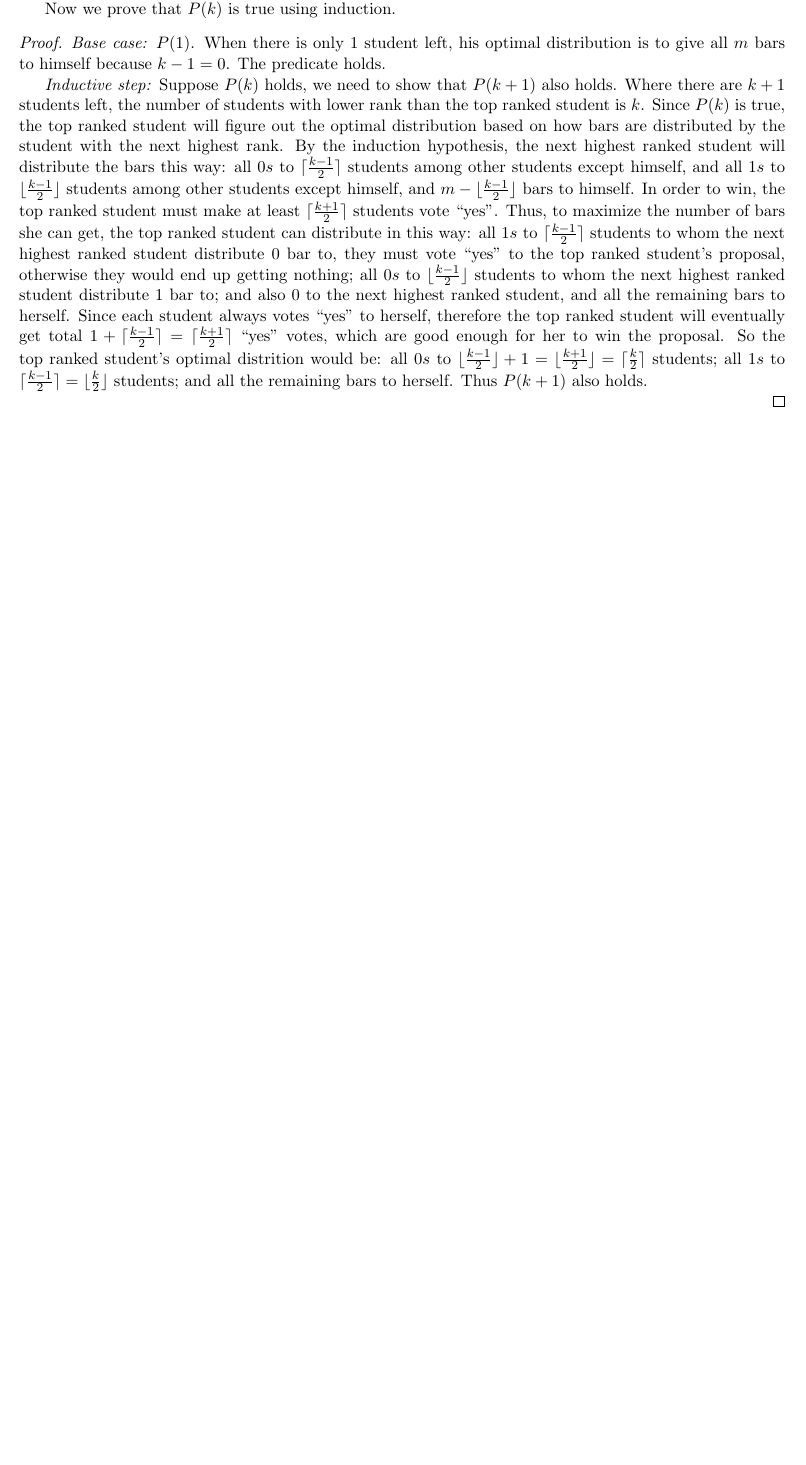
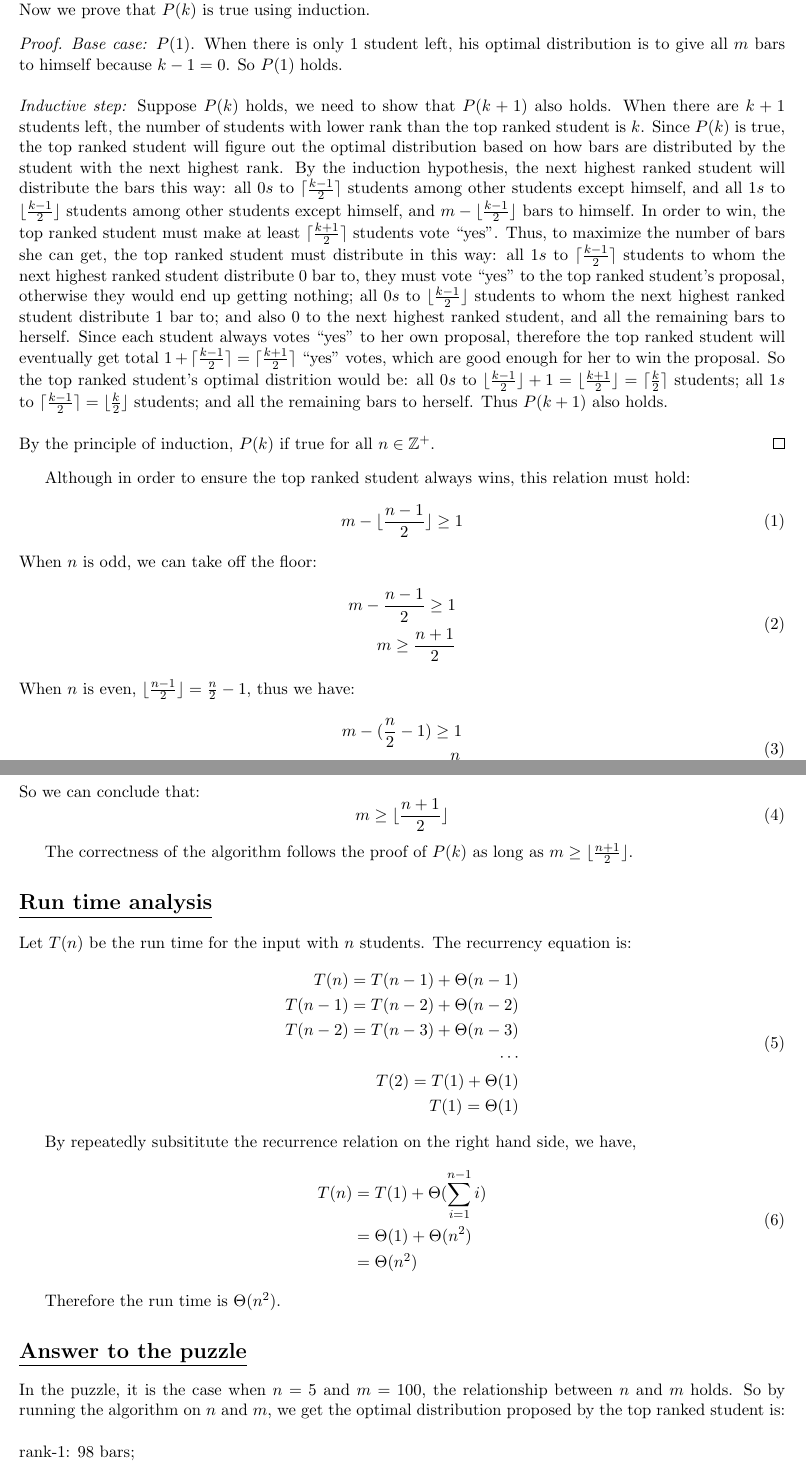
Before and after one commit to imsure/study_notes, a LaTeX document (cs545/questionnaire/puzzle.tex): part of page 2 of 2 before the commit and two parts of pages 2 and 3 of 3 after it, the two joined at a grey line, cut so that both start at the same text, the shorter picture padded with empty space. Compiled offline with pdfLaTeX.

Commit message:
add run time analysis

```diff
--- a/cs545/questionnaire/puzzle.tex
+++ b/cs545/questionnaire/puzzle.tex
@@ -104,16 +104,14 @@ to distribute all $0s$ to $\ceil{\frac{k-1}{2}}$ students among other
 students except herself, and to
 distribute all $1s$ to $\floor{\frac{k-1}{2}}$ students among other
 students except herself, and to distrbute $m-\floor{\frac{k-1}{2}}$ bars
-to herself.
-
+to herself.\\
 Now we prove that $P(k)$ is true using induction.
 \begin{proof}
   \emph{Base case:} $P(1)$. When there is only 1 student left, his
   optimal distribution is to give all $m$ bars to himself because
-  $k-1=0$. The predicate holds.
-
+  $k-1=0$. So $P(1)$ holds.\\\\
   \emph{Inductive step:} Suppose $P(k)$ holds, we need to show that
-  $P(k+1)$ also holds. Where there are $k+1$ students left, the number
+  $P(k+1)$ also holds. When there are $k+1$ students left, the number
   of students with lower rank than the top ranked student is
   $k$. Since $P(k)$ is true, the top ranked student will figure out
   the optimal distribution based on how bars are distributed by the student
@@ -125,7 +123,7 @@ Now we prove that $P(k)$ is true using induction.
   $m-\floor{\frac{k-1}{2}}$ bars to himself. In order to win,
   the top ranked student must make at least $\ceil{\frac{k+1}{2}}$
   students vote ``yes''. Thus, to maximize the number of bars she can
-  get, the top ranked student can distribute in this way: all $1s$ to
+  get, the top ranked student must distribute in this way: all $1s$ to
   $\ceil{\frac{k-1}{2}}$ students to whom the next highest ranked
   student distribute 0 bar to, they must vote ``yes'' to the top
   ranked student's proposal, otherwise they would end up getting
@@ -133,15 +131,76 @@ Now we prove that $P(k)$ is true using induction.
   next highest ranked student distribute 1 bar to; and also $0$ to the
   next highest ranked student, and all the remaining bars to
   herself. Since each student always votes ``yes''
-  to herself, therefore the top ranked student will eventually get
+  to her own proposal, therefore the top ranked student will eventually get
   total $1+\ceil{\frac{k-1}{2}} = \ceil{\frac{k+1}{2}}$ ``yes'' votes,
   which are good enough for her to win the proposal. So the top ranked
   student's optimal distrition would be: all $0s$ to
   $\floor{\frac{k-1}{2}} + 1 = \floor{\frac{k+1}{2}} =
   \ceil{\frac{k}{2}}$ students; all $1s$ to $\ceil{\frac{k-1}{2}} =
-    \floor{\frac{k}{2}}$ students; and all the remaining bars to
-    herself. Thus $P(k+1)$ also holds.
-
+  \floor{\frac{k}{2}}$ students; and all the remaining bars to
+  herself. Thus $P(k+1)$ also holds. \\\\
+  By the principle of induction, $P(k)$ if true for all $n \in
+  \mathbb{Z}^+$.
 \end{proof}
 
+Although in order to ensure the top ranked student always wins, this
+relation must hold:
+\begin{equation}
+  m - \floor{\frac{n-1}{2}} \geq 1
+\end{equation}
+When $n$ is odd, we can take off the floor:
+\begin{equation}
+\begin{split}
+  m - \frac{n-1}{2} \geq 1\\
+  m  \geq \frac{n+1}{2}
+\end{split}
+\end{equation}
+When $n$ is even, $\floor{\frac{n-1}{2}} = \frac{n}{2}-1$, thus we have:
+\begin{equation}
+\begin{split}
+  m -  (\frac{n}{2}-1)\geq 1\\
+  m  \geq \frac{n}{2}
+\end{split}
+\end{equation}
+So we can conclude that:
+\begin{equation}
+  m  \geq \floor{\frac{n+1}{2}}
+\end{equation}
+
+The correctness of the algorithm follows the proof of $P(k)$ as long
+as $m \geq \floor{\frac{n+1}{2}}$.
+
+\section*{\underline{Run time analysis}}
+Let $T(n)$ be the run time for the input with $n$ students. The
+recurrency equation is:
+\begin{equation}
+\begin{split}
+  T(n) = T(n-1) + \Theta(n-1)\\
+  T(n-1) = T(n-2) + \Theta(n-2)\\
+  T(n-2) = T(n-3) + \Theta(n-3)\\
+  \cdots\\
+  T(2) = T(1) + \Theta(1)\\
+  T(1) = \Theta(1)\\
+\end{split}
+\end{equation}
+
+By repeatedly subsititute the recurrence relation on the right hand
+side, we have,
+\begin{equation}
+\begin{split}
+  T(n) &= T(1) + \Theta(\sum_{i=1}^{n-1} i)\\
+  &= \Theta(1) + \Theta(n^2)\\
+  &= \Theta(n^2)\\
+\end{split}
+\end{equation}
+
+Therefore the run time is $\Theta(n^2)$.
+
+\section*{\underline{Answer to the puzzle}}
+In the puzzle, it is the case when $n=5$ and $m=100$, the relationship
+between $n$ and $m$ holds. So by running the algorithm on $n$ and $m$,
+we get the optimal distribution proposed by the top ranked student is:\\\\
+rank-1: 98 bars;\\ rank2: 0 bar;\\ rank-3: 1 bar;\\ rank-4: 0
+bar;\\ rank-5: 1 bar.
+
 \end{document}
```
Also changed, not shown: cs545/questionnaire/puzzle.pdf, cs545/questionnaire/puzzle.tex (2 more changed lines), 1 other file.
